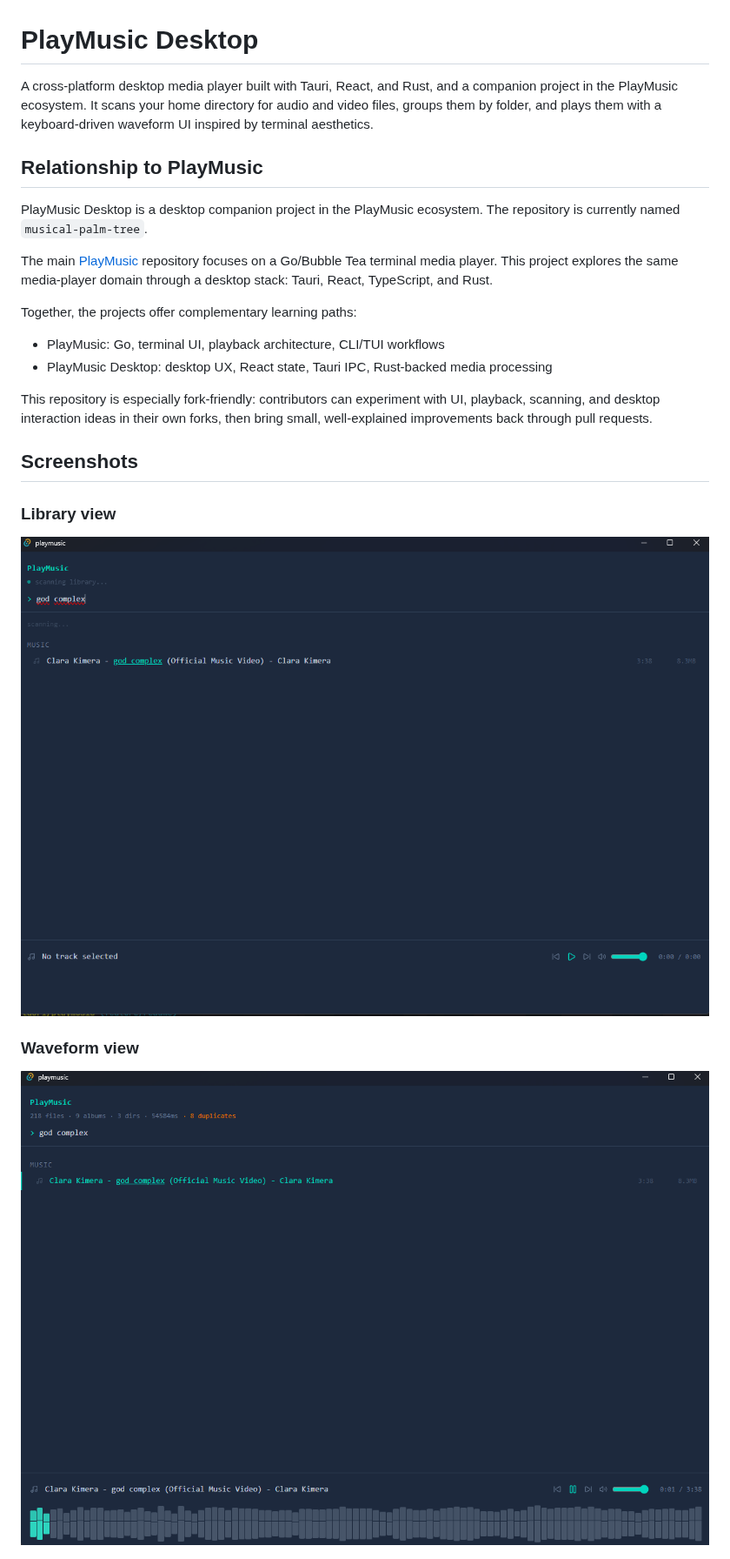
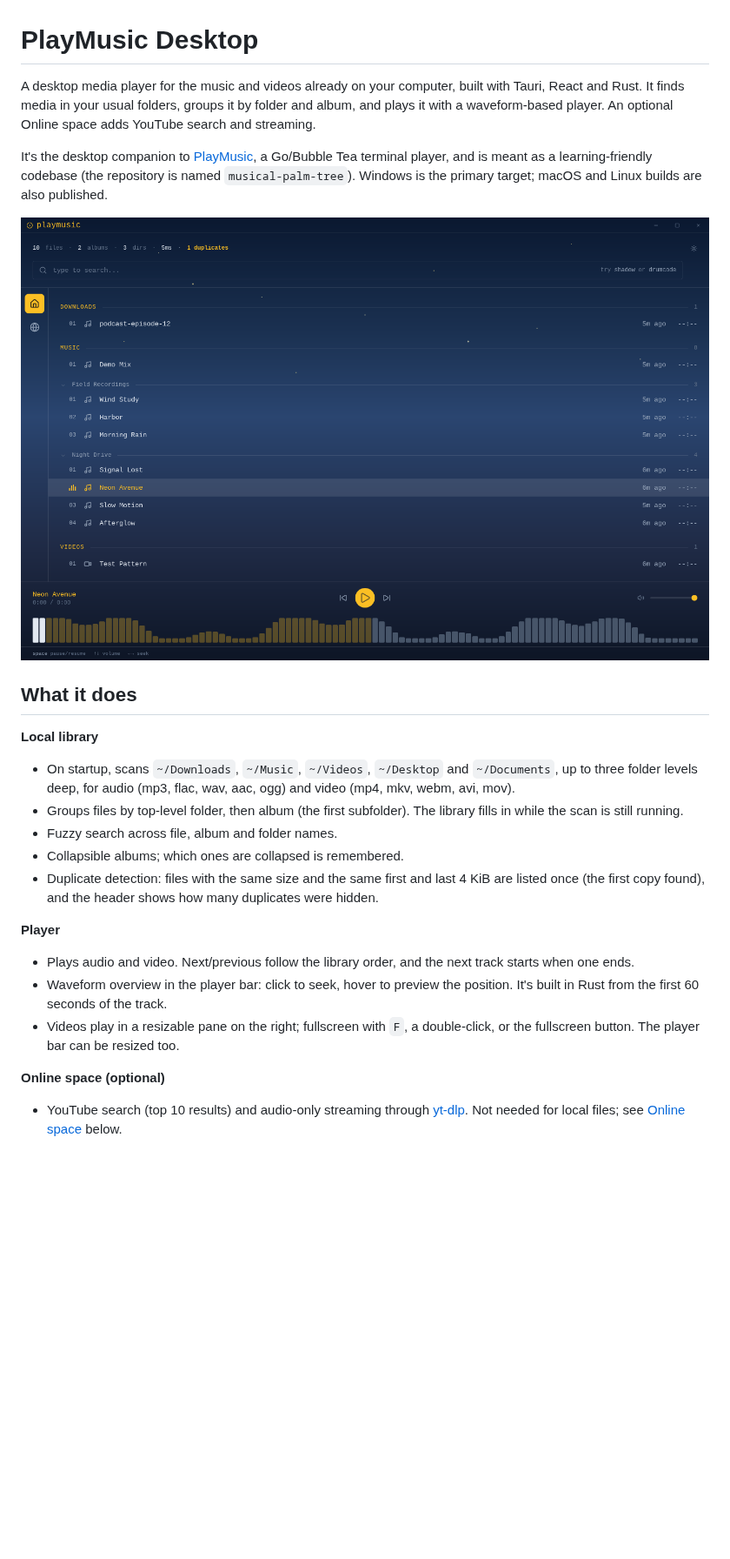
Before and after one commit to samuaks/musical-palm-tree, a Markdown page: README.md, the part around one of its changes. Shown at 87% size. Drawn GitHub-style; pictures changed too: screenshots/LibraryView.png (deleted), screenshots/PlayerView.png (deleted), screenshots/library-dark.png (added); blank space fills up the shorter version.

```diff
--- a/README.md
+++ b/README.md
@@ -1,25 +1,40 @@
 # PlayMusic Desktop
 
-A cross-platform desktop media player built with Tauri, React, and Rust, and a companion project in the PlayMusic ecosystem. It scans your home directory for audio and video files, groups them by folder, and plays them with a keyboard-driven waveform UI inspired by terminal aesthetics.
+A desktop media player for the music and videos already on your computer, built with Tauri, React and
+Rust. It finds media in your usual folders, groups it by folder and album, and plays it with a
+waveform-based player. An optional Online space adds YouTube search and streaming.
 
-## Relationship to PlayMusic
+It's the desktop companion to [PlayMusic](https://github.com/samuaks/playmusic), a Go/Bubble Tea
+terminal player, and is meant as a learning-friendly codebase (the repository is named
+`musical-palm-tree`). Windows is the primary target; macOS and Linux builds are also published.
 
-PlayMusic Desktop is a desktop companion project in the PlayMusic ecosystem. The repository is currently named `musical-palm-tree`.
+![Local library in the dark theme, with a track selected and its waveform in the player bar](./screenshots/library-dark.png)
 
-The main [PlayMusic](https://github.com/samuaks/playmusic) repository focuses on a Go/Bubble Tea terminal media player. This project explores the same media-player domain through a desktop stack: Tauri, React, TypeScript, and Rust.
+## What it does
 
-Together, the projects offer complementary learning paths:
+**Local library**
 
-- PlayMusic: Go, terminal UI, playback architecture, CLI/TUI workflows
-- PlayMusic Desktop: desktop UX, React state, Tauri IPC, Rust-backed media processing
+- On startup, scans `~/Downloads`, `~/Music`, `~/Videos`, `~/Desktop` and `~/Documents`, up to three
+  folder levels deep, for audio (mp3, flac, wav, aac, ogg) and video (mp4, mkv, webm, avi, mov).
+- Groups files by top-level folder, then album (the first subfolder). The library fills in while
+  the scan is still running.
+- Fuzzy search across file, album and folder names.
+- Collapsible albums; which ones are collapsed is remembered.
+- Duplicate detection: files with the same size and the same first and last 4 KiB are listed once
+  (the first copy found), and the header shows how many duplicates were hidden.
 
-This repository is especially fork-friendly: contributors can experiment with UI, playback, scanning, and desktop interaction ideas in their own forks, then bring small, well-explained improvements back through pull requests.
+**Player**
 
-## Screenshots
+- Plays audio and video. Next/previous follow the library order, and the next track starts when one
+  ends.
+- Waveform overview in the player bar: click to seek, hover to preview the position. It's built in
+  Rust from the first 60 seconds of the track.
+- Videos play in a resizable pane on the right; fullscreen with `F`, a double-click, or the
+  fullscreen button. The player bar can be resized too.
 
-### Library view
-![Library view with nested directories and albums](./screenshots/LibraryView.png)
+**Online space (optional)**
 
-### Waveform view
-![Player view with waveform visualizer](./screenshots/PlayerView.png)
+- YouTube search (top 10 results) and audio-only streaming through
+  [yt-dlp](https://github.com/yt-dlp/yt-dlp). Not needed for local files; see
+  [Online space](#online-space-optional) below.
 
```
Also changed, not shown: other parts of README.md (+101 -151 lines), screenshots/VideoPlayerView.png (deleted), screenshots/library-light.png (added), screenshots/online-setup.png (added).
